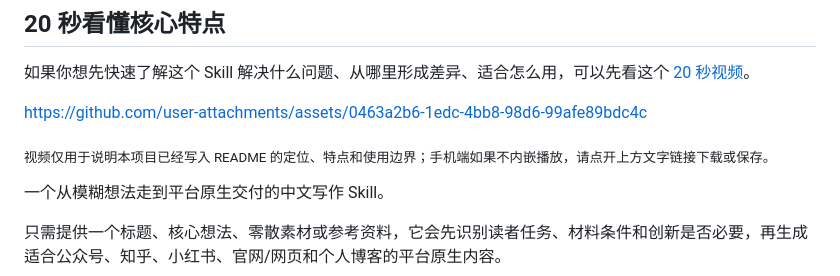
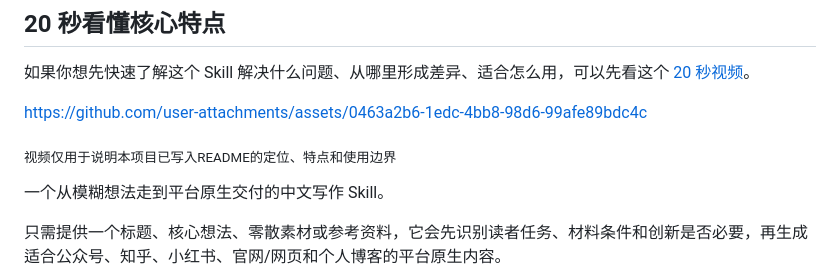
Before and after one commit to NocodeMrLi/mr-li-writer-skill, a Markdown page: README.md, the part around the change. Drawn GitHub-style.

Commit message:
docs: simplify promo video note

```diff
--- a/README.md
+++ b/README.md
@@ -19,7 +19,7 @@
 
 https://github.com/user-attachments/assets/0463a2b6-1edc-4bb8-98d6-99afe89bdc4c
 
-<sub>视频仅用于说明本项目已经写入 README 的定位、特点和使用边界；手机端如果不内嵌播放，请点开上方文字链接下载或保存。</sub>
+<sub>视频仅用于说明本项目已写入README的定位、特点和使用边界</sub>
 
 一个从模糊想法走到平台原生交付的中文写作 Skill。
 
```
